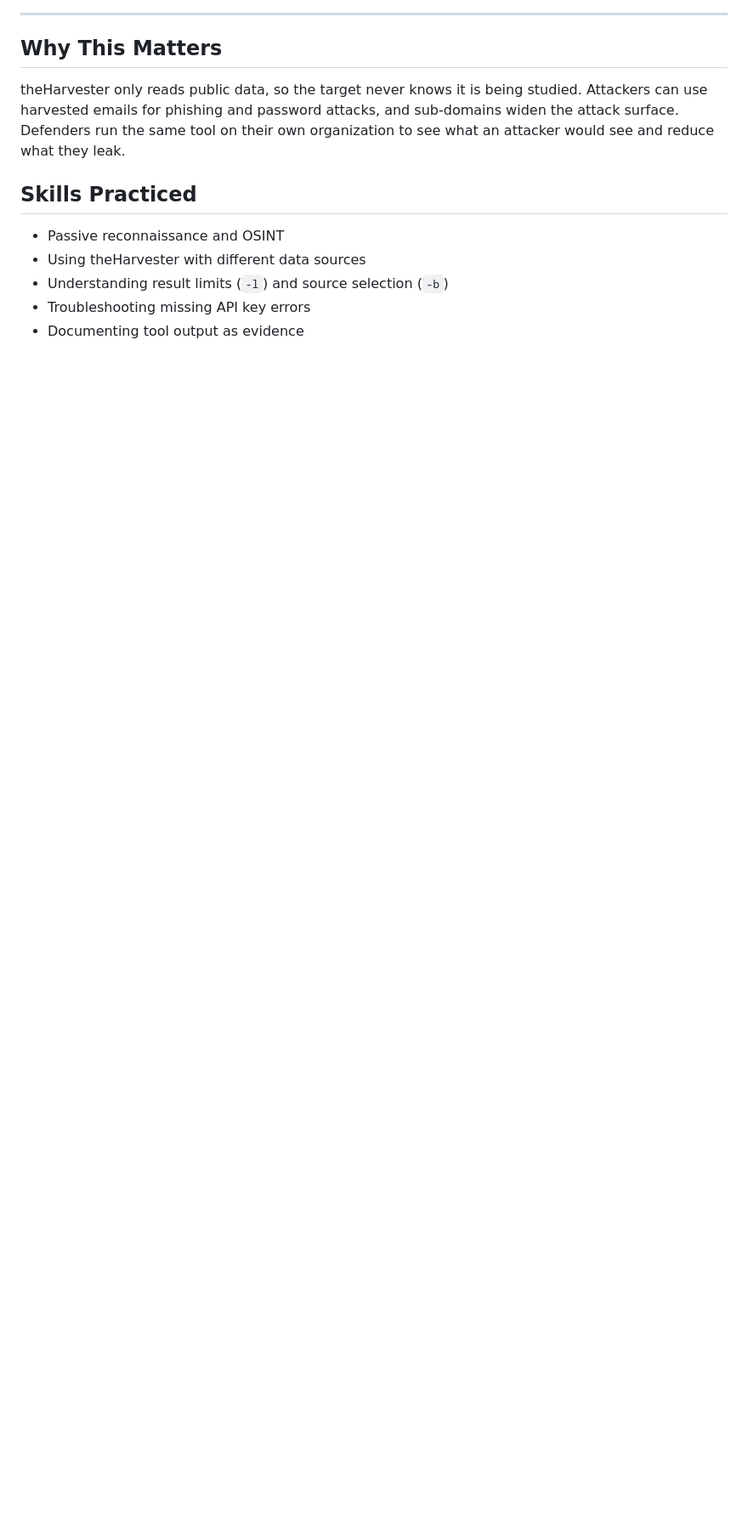
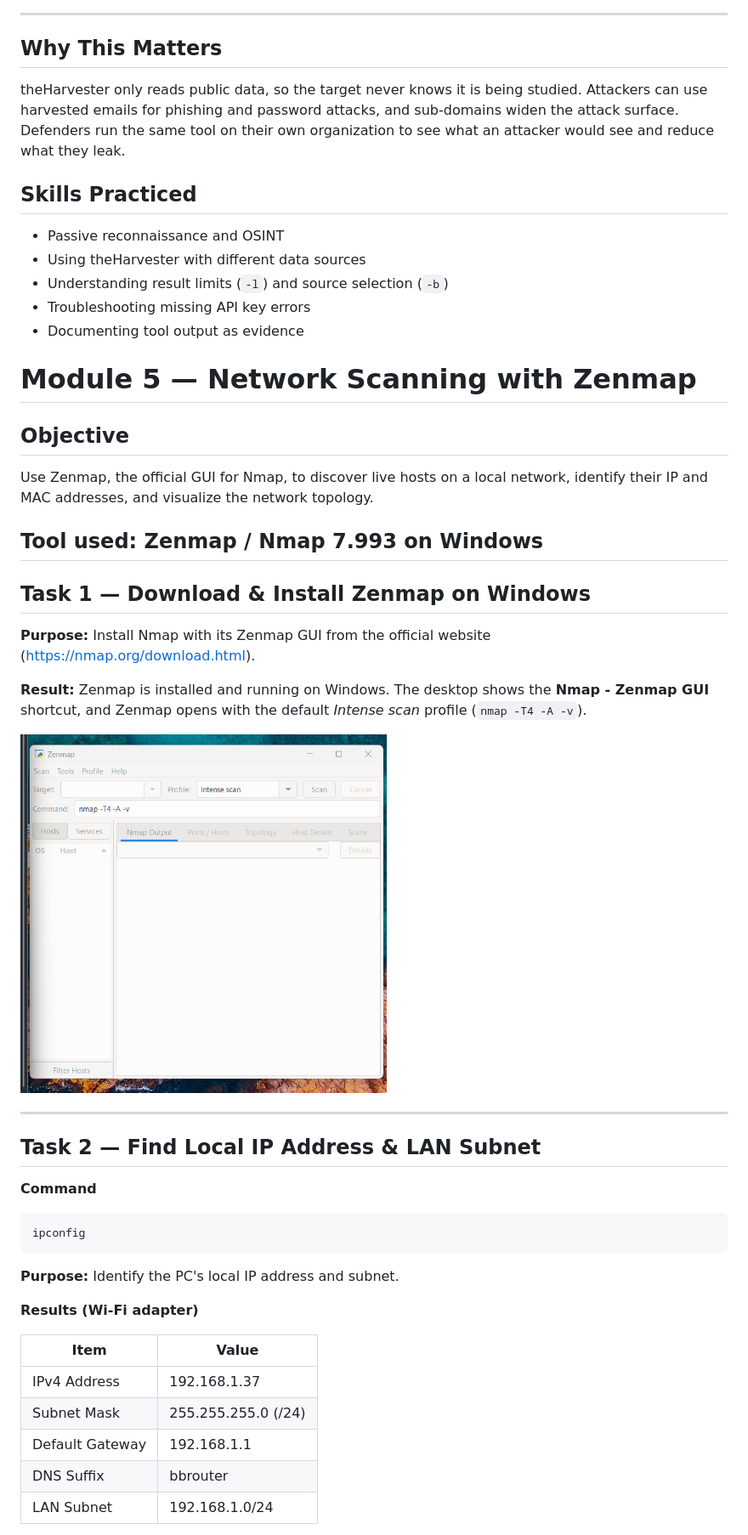
Before and after one commit to Yuvraj-Yadav-dev/NETWORKWALKS--YUVRAJ-B084-WK2-PM1-CYBERSECURITY, a Markdown page: README.md, the part around one of its changes. Shown at 85% size. GitHub-like rendering; pictures changed too: module5screenshot/zenmapinstalled.png (added); blank space fills up the shorter version.

Commit message:
added module 5 project

````diff
--- a/README.md
+++ b/README.md
@@ -321,3 +321,41 @@ theHarvester only reads public data, so the target never knows it is being studi
 - Understanding result limits (`-l`) and source selection (`-b`)
 - Troubleshooting missing API key errors
 - Documenting tool output as evidence
+
+# Module 5 — Network Scanning with Zenmap
+
+## Objective
+Use Zenmap, the official GUI for Nmap, to discover live hosts on a local network, identify their IP and MAC addresses, and visualize the network topology.
+
+**Tool used:** Zenmap / Nmap 7.993 on Windows
+---
+
+## Task 1 — Download & Install Zenmap on Windows
+
+**Purpose:** Install Nmap with its Zenmap GUI from the official website (https://nmap.org/download.html).
+
+**Result:** Zenmap is installed and running on Windows. The desktop shows the **Nmap - Zenmap GUI** shortcut, and Zenmap opens with the default *Intense scan* profile (`nmap -T4 -A -v`).
+
+![Zenmap installed](module5screenshot/zenmapinstalled.png)
+
+---
+
+## Task 2 — Find Local IP Address & LAN Subnet
+
+**Command**
+```cmd
+ipconfig
+```
+
+**Purpose:** Identify the PC's local IP address and subnet.
+
+**Results (Wi-Fi adapter)**
+
+| Item | Value |
+|---|---|
+| IPv4 Address | 192.168.1.37 |
+| Subnet Mask | 255.255.255.0 (/24) |
+| Default Gateway | 192.168.1.1 |
+| DNS Suffix | bbrouter |
+| LAN Subnet | 192.168.1.0/24 |
+
````
Also changed, not shown: other parts of README.md (+71 -0 lines), module5screenshot/ipconfig.png (added), module5screenshot/pingscanoutput.png (added), module5screenshot/topology.png (added).
